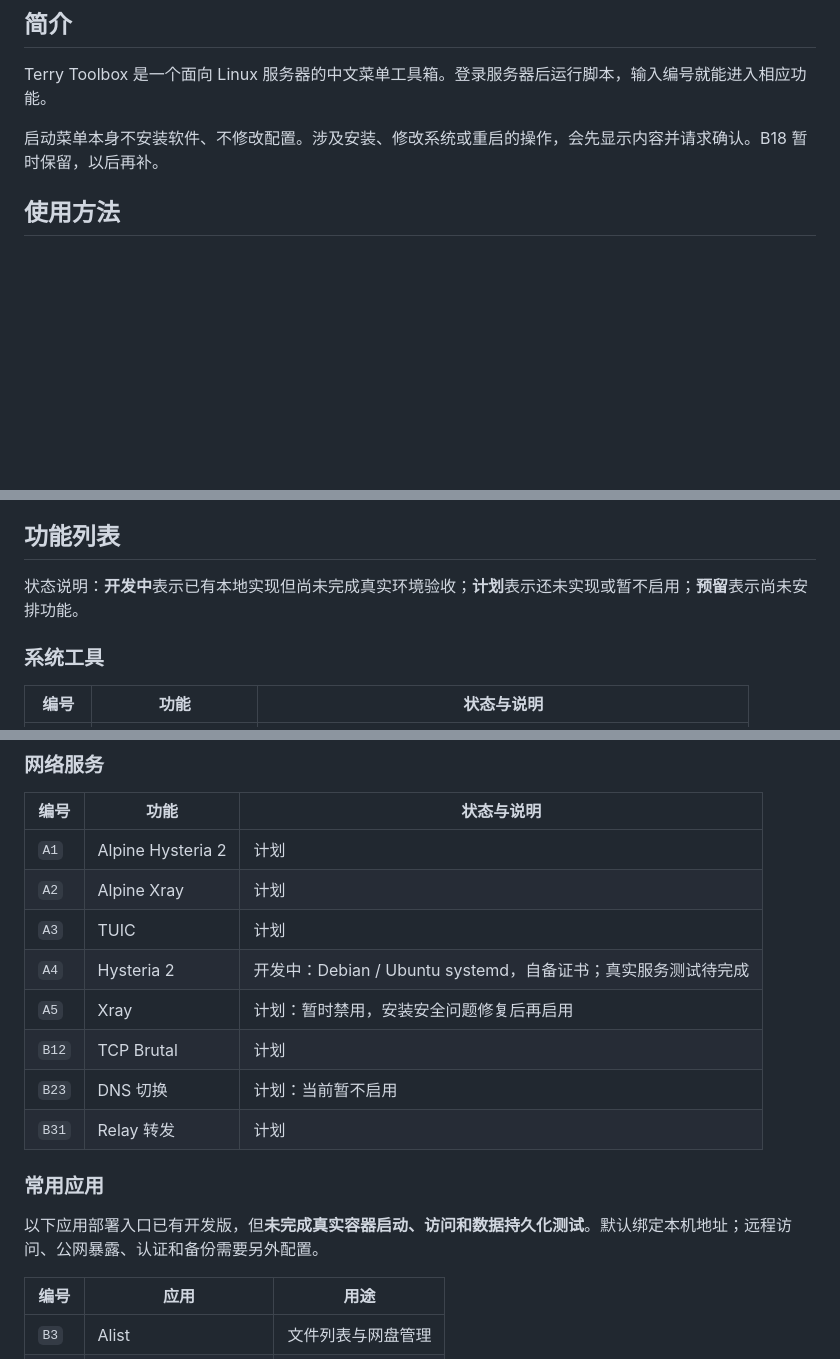
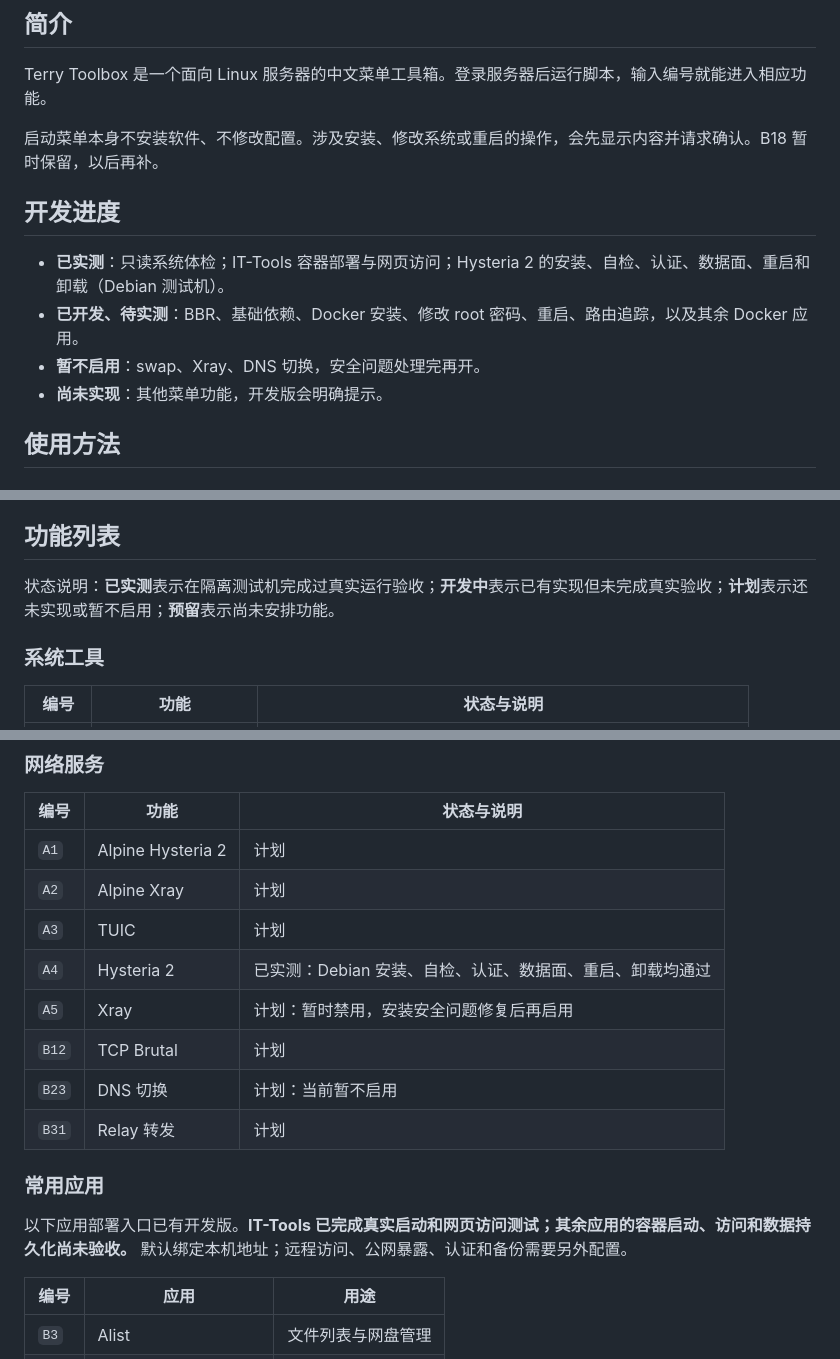
Before and after one commit to TerrySiu98/terry-toolbox, a Markdown page: README.md, 3 parts joined by grey strips. Rendered like a GitHub page; blank space fills up the shorter version.

Commit message:
docs: record verified hy2 and IT-Tools results

```diff
--- a/README.md
+++ b/README.md
@@ -19,6 +19,13 @@
 Terry Toolbox 是一个面向 Linux 服务器的中文菜单工具箱。登录服务器后运行脚本，输入编号就能进入相应功能。
 
 启动菜单本身不安装软件、不修改配置。涉及安装、修改系统或重启的操作，会先显示内容并请求确认。B18 暂时保留，以后再补。
+
+## 开发进度
+
+- **已实测**：只读系统体检；IT-Tools 容器部署与网页访问；Hysteria 2 的安装、自检、认证、数据面、重启和卸载（Debian 测试机）。
+- **已开发、待实测**：BBR、基础依赖、Docker 安装、修改 root 密码、重启、路由追踪，以及其余 Docker 应用。
+- **暂不启用**：swap、Xray、DNS 切换，安全问题处理完再开。
+- **尚未实现**：其他菜单功能，开发版会明确提示。
 
 ## 使用方法
 
@@ -42,7 +49,7 @@ Terry Toolbox 是一个面向 Linux 服务器的中文菜单工具箱。登录
 
 ## 功能列表
 
-状态说明：**开发中**表示已有本地实现但尚未完成真实环境验收；**计划**表示还未实现或暂不启用；**预留**表示尚未安排功能。
+状态说明：**已实测**表示在隔离测试机完成过真实运行验收；**开发中**表示已有实现但未完成真实验收；**计划**表示还未实现或暂不启用；**预留**表示尚未安排功能。
 
 ### 系统工具
 
@@ -74,7 +81,7 @@ Terry Toolbox 是一个面向 Linux 服务器的中文菜单工具箱。登录
 | `A1` | Alpine Hysteria 2 | 计划 |
 | `A2` | Alpine Xray | 计划 |
 | `A3` | TUIC | 计划 |
-| `A4` | Hysteria 2 | 开发中：Debian / Ubuntu systemd，自备证书；真实服务测试待完成 |
+| `A4` | Hysteria 2 | 已实测：Debian 安装、自检、认证、数据面、重启、卸载均通过 |
 | `A5` | Xray | 计划：暂时禁用，安装安全问题修复后再启用 |
 | `B12` | TCP Brutal | 计划 |
 | `B23` | DNS 切换 | 计划：当前暂不启用 |
@@ -82,7 +89,7 @@ Terry Toolbox 是一个面向 Linux 服务器的中文菜单工具箱。登录
 
 ### 常用应用
 
-以下应用部署入口已有开发版，但**未完成真实容器启动、访问和数据持久化测试**。默认绑定本机地址；远程访问、公网暴露、认证和备份需要另外配置。
+以下应用部署入口已有开发版。**IT-Tools 已完成真实启动和网页访问测试；其余应用的容器启动、访问和数据持久化尚未验收。** 默认绑定本机地址；远程访问、公网暴露、认证和备份需要另外配置。
 
 | 编号 | 应用 | 用途 |
 | --- | --- | --- |
```
